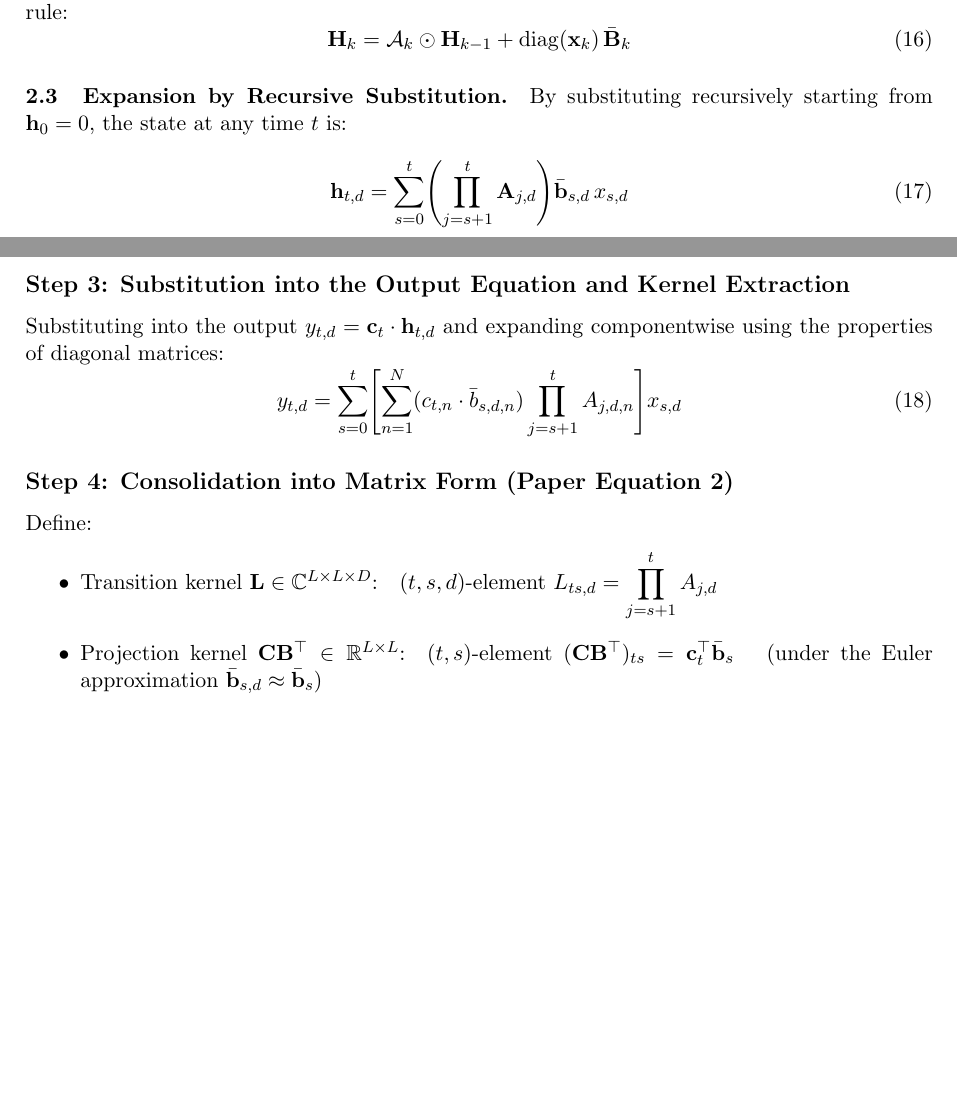
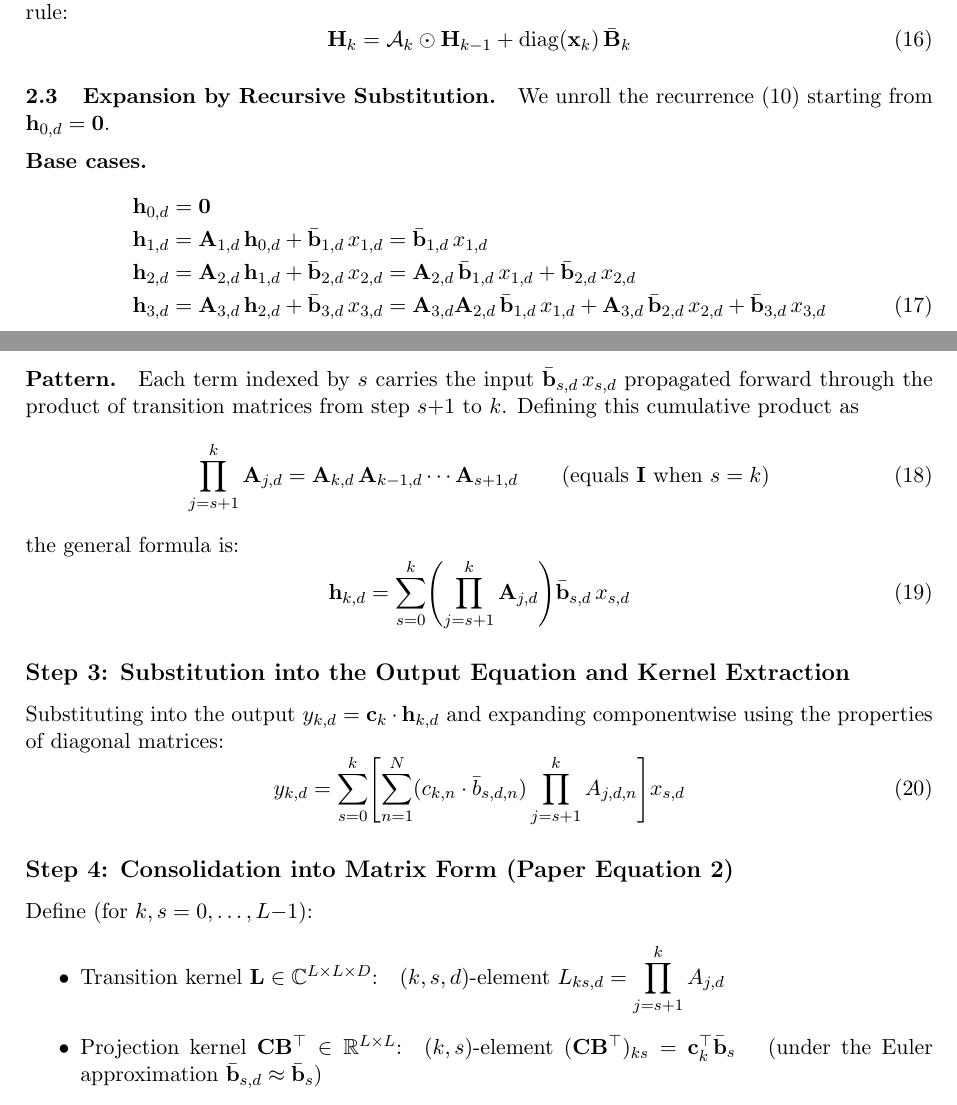
Before and after one commit to MasahiroOgawa/mamba3_doc, a LaTeX document (mamba3_derivation.tex): two parts of pages 3 and 4 of 4, joined at a grey line, cut so that both start at the same text, the shorter picture padded with empty space. Compiled offline with pdfLaTeX.

Commit message:
Expand derivation of eq (17) with step-by-step recursive unrolling
- Show explicit base cases for k=0,1,2,3
- Identify the pattern: each input propagated through cumulative product
- Define the empty product convention (s=k gives I)

Co-Authored-By: Claude Opus 4.6 (1M context) <noreply@anthropic.com>

```diff
--- a/mamba3_derivation.tex
+++ b/mamba3_derivation.tex
@@ -175,26 +175,49 @@ Summing the transition and input terms yields the matrix update rule:
 
 \paragraph{2.3\quad Expansion by Recursive Substitution.}
 
-By substituting recursively starting from $\mathbf{h}_0 = 0$, the state at any time~$t$ is:
+We unroll the recurrence~\eqref{eq:scalar-update} starting from $\mathbf{h}_{0,d} = \mathbf{0}$.
+
+\medskip\noindent\textbf{Base cases.}\quad
+\begin{align}
+  \mathbf{h}_{0,d} &= \mathbf{0} \notag\\
+  \mathbf{h}_{1,d} &= \mathbf{A}_{1,d}\,\mathbf{h}_{0,d} + \bar{\mathbf{b}}_{1,d}\,x_{1,d}
+                     = \bar{\mathbf{b}}_{1,d}\,x_{1,d} \notag\\
+  \mathbf{h}_{2,d} &= \mathbf{A}_{2,d}\,\mathbf{h}_{1,d} + \bar{\mathbf{b}}_{2,d}\,x_{2,d}
+                     = \mathbf{A}_{2,d}\,\bar{\mathbf{b}}_{1,d}\,x_{1,d}
+                       + \bar{\mathbf{b}}_{2,d}\,x_{2,d} \notag\\
+  \mathbf{h}_{3,d} &= \mathbf{A}_{3,d}\,\mathbf{h}_{2,d} + \bar{\mathbf{b}}_{3,d}\,x_{3,d}
+                     = \mathbf{A}_{3,d}\mathbf{A}_{2,d}\,\bar{\mathbf{b}}_{1,d}\,x_{1,d}
+                       + \mathbf{A}_{3,d}\,\bar{\mathbf{b}}_{2,d}\,x_{2,d}
+                       + \bar{\mathbf{b}}_{3,d}\,x_{3,d}
+\end{align}
+
+\medskip\noindent\textbf{Pattern.}\quad
+Each term indexed by $s$ carries the input $\bar{\mathbf{b}}_{s,d}\,x_{s,d}$ propagated forward through the product of transition matrices from step $s{+}1$ to $k$. Defining this cumulative product as
 \begin{equation}
-  \mathbf{h}_{t,d} = \sum_{s=0}^{t}\Biggl(\prod_{j=s+1}^{t}\mathbf{A}_{j,d}\Biggr)\bar{\mathbf{b}}_{s,d}\,x_{s,d}
+  \prod_{j=s+1}^{k}\mathbf{A}_{j,d}
+  = \mathbf{A}_{k,d}\,\mathbf{A}_{k-1,d}\cdots\mathbf{A}_{s+1,d}
+  \qquad\text{(equals $\mathbf{I}$ when $s=k$)}
+\end{equation}
+the general formula is:
+\begin{equation}\label{eq:unrolled}
+  \mathbf{h}_{k,d} = \sum_{s=0}^{k}\Biggl(\prod_{j=s+1}^{k}\mathbf{A}_{j,d}\Biggr)\bar{\mathbf{b}}_{s,d}\,x_{s,d}
 \end{equation}
 
 \subsection*{Step 3: Substitution into the Output Equation and Kernel Extraction}
 
-Substituting into the output $y_{t,d} = \mathbf{c}_t \cdot \mathbf{h}_{t,d}$ and expanding componentwise using the properties of diagonal matrices:
+Substituting into the output $y_{k,d} = \mathbf{c}_k \cdot \mathbf{h}_{k,d}$ and expanding componentwise using the properties of diagonal matrices:
 \begin{equation}
-  y_{t,d} = \sum_{s=0}^{t}\Biggl[\sum_{n=1}^{N}(c_{t,n}\cdot\bar{b}_{s,d,n})\prod_{j=s+1}^{t}A_{j,d,n}\Biggr]x_{s,d}
+  y_{k,d} = \sum_{s=0}^{k}\Biggl[\sum_{n=1}^{N}(c_{k,n}\cdot\bar{b}_{s,d,n})\prod_{j=s+1}^{k}A_{j,d,n}\Biggr]x_{s,d}
 \end{equation}
 
 \subsection*{Step 4: Consolidation into Matrix Form (Paper Equation~2)}
 
-Define:
+Define (for $k,s = 0,\dots,L{-}1$):
 \begin{itemize}
   \item Transition kernel $\mathbf{L}\in\mathbb{C}^{L\times L\times D}$:\quad
-    $(t,s,d)$-element $\displaystyle L_{ts,d}=\prod_{j=s+1}^{t}A_{j,d}$
+    $(k,s,d)$-element $\displaystyle L_{ks,d}=\prod_{j=s+1}^{k}A_{j,d}$
   \item Projection kernel $\mathbf{C}\mathbf{B}^\top\in\mathbb{R}^{L\times L}$:\quad
-    $(t,s)$-element $(\mathbf{C}\mathbf{B}^\top)_{ts}=\mathbf{c}_t^\top\bar{\mathbf{b}}_s$
+    $(k,s)$-element $(\mathbf{C}\mathbf{B}^\top)_{ks}=\mathbf{c}_k^\top\bar{\mathbf{b}}_s$
       \quad(under the Euler approximation $\bar{\mathbf{b}}_{s,d} \approx \bar{\mathbf{b}}_s$)
 \end{itemize}
 
```
